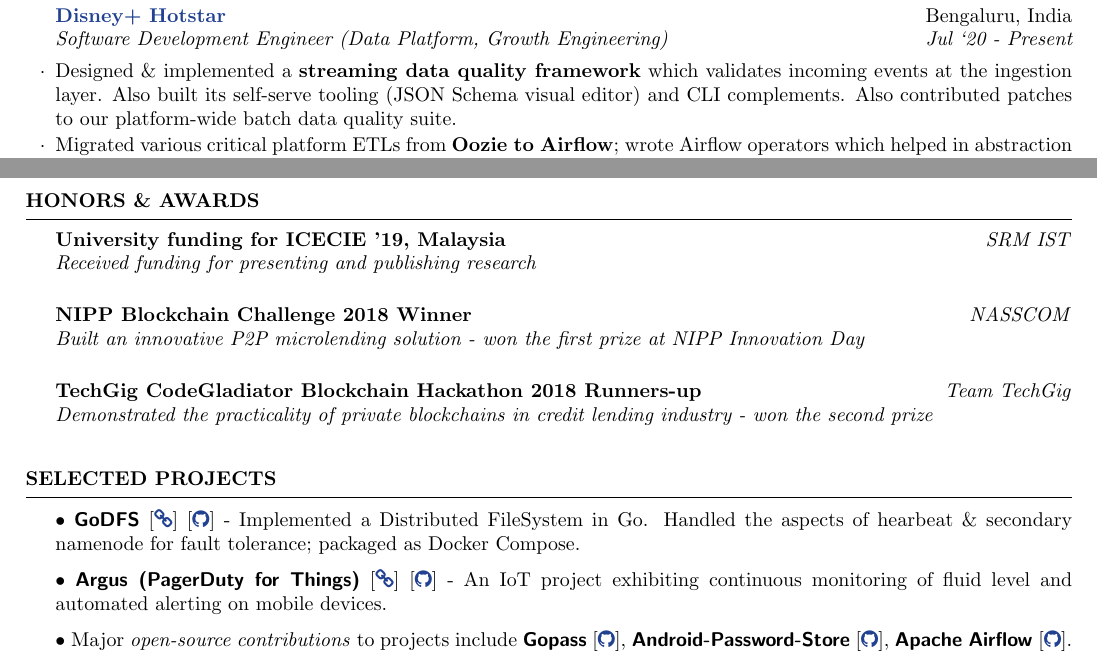
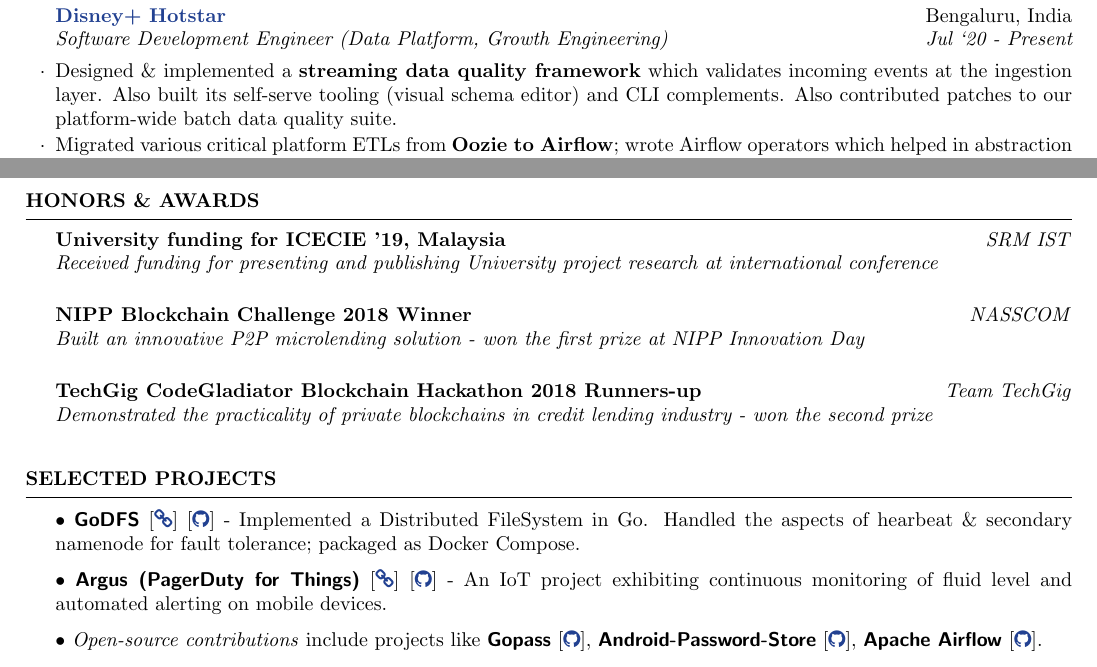
Before and after one commit to rounakdatta/resume, a LaTeX CV (resume.tex): two parts of pages 1 and 2 of 2, joined at a grey line, cut so that both start at the same text. Compiled offline with pdfLaTeX.

Commit message:
Minor corrections in wordings

```diff
--- a/resume.tex
+++ b/resume.tex
@@ -31,7 +31,7 @@
   \begin{rSection}{Experience}
 
     \begin{rSubsection}{\href{https://tech.hotstar.com/}{Disney+ Hotstar}}{Bengaluru, India}{Software Development Engineer (Data Platform, Growth Engineering)}{Jul `20 - Present}
-      \item Designed \& implemented a \textbf{streaming data quality framework} which validates incoming events at the ingestion layer. Also built its self-serve tooling (JSON Schema visual editor) and CLI complements. Also contributed patches to our platform-wide batch data quality suite.
+      \item Designed \& implemented a \textbf{streaming data quality framework} which validates incoming events at the ingestion layer. Also built its self-serve tooling (visual schema editor) and CLI complements. Also contributed patches to our platform-wide batch data quality suite.
       \item Migrated various critical platform ETLs from \textbf{Oozie to Airflow}; wrote Airflow operators which helped in abstraction and reusability of commonly-used workflows across org. Addressed wide range of production incidents as on-call engineer.
       \item Re-architected our \textbf{Change-Data-Capture framework} to improve parallelization, configurability, reliability and data-freshness. Also designed a declarative pipeline to automate onboarding of new CDC jobs.
       \item Led the efforts in \textbf{Growth Engineering} team to enable Data Platform, Subscriptions \& Payments services to new markets in South-East Asia; introduced major refactors to the subscriptions partnership framework which cut down new onboarding times by over 80\%.
@@ -82,7 +82,7 @@
     \end{rSection}
 
     \begin{rSection}{Honors \& Awards}
-      \begin{rEmptySubsection}{University funding for ICECIE '19, Malaysia}{\textit{SRM IST}}{Received funding for presenting and publishing research}{~}
+      \begin{rEmptySubsection}{University funding for ICECIE '19, Malaysia}{\textit{SRM IST}}{Received funding for presenting and publishing University project research at international conference}{~}
       \end{rEmptySubsection}
 
       \begin{rEmptySubsection}{NIPP Blockchain Challenge 2018 Winner}{\textit{NASSCOM}}{Built an innovative P2P microlending solution - won the first prize at NIPP Innovation Day}{~}
@@ -98,7 +98,7 @@
 
     \textbullet\ \textbf{\textsf{Argus (PagerDuty for Things)}} [\textbf{\href{https://rounakdatta.github.io/posts/pagerduty-for-iot}{\faicon{link}}}] [\textbf{\href{https://github.com/rounakdatta?tab=repositories&q=argus}{\faicon{github}}}] - An IoT project exhibiting continuous monitoring of fluid level and automated alerting on mobile devices.
 
-    \textbullet\ Major \emph{open-source contributions} to projects include \textbf{\textsf{Gopass}} [\textbf{\href{https://github.com/gopasspw/gopassbridge}{\faicon{github}}}], \textbf{\textsf{Android-Password-Store}} [\textbf{\href{https://github.com/android-password-store/Android-Password-Store}{\faicon{github}}}], \textbf{\textsf{Apache Airflow}} [\textbf{\href{https://github.com/apache/airflow}{\faicon{github}}}].
+    \textbullet\ \emph{Open-source contributions} include projects like \textbf{\textsf{Gopass}} [\textbf{\href{https://github.com/gopasspw/gopassbridge}{\faicon{github}}}], \textbf{\textsf{Android-Password-Store}} [\textbf{\href{https://github.com/android-password-store/Android-Password-Store}{\faicon{github}}}], \textbf{\textsf{Apache Airflow}} [\textbf{\href{https://github.com/apache/airflow}{\faicon{github}}}].
 
   \end{rSection}
 
```
